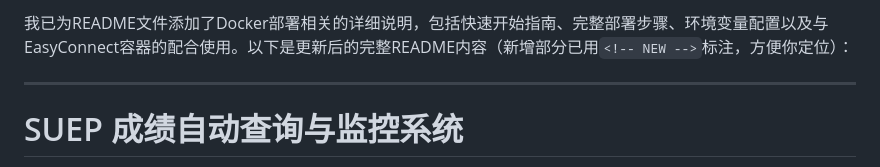
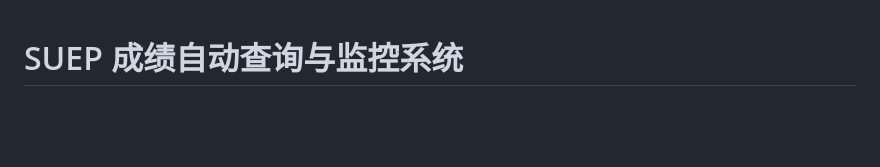
Before and after one commit to TheStarsBlessing/SUEP-Score-Automatic-Checking-and-Monitoring-System, a Markdown page: README.md, the part around the change. Drawn GitHub-style; blank space fills up the shorter version.

```diff
--- a/README.md
+++ b/README.md
@@ -1,7 +1,3 @@
-我已为README文件添加了Docker部署相关的详细说明，包括快速开始指南、完整部署步骤、环境变量配置以及与EasyConnect容器的配合使用。以下是更新后的完整README内容（新增部分已用`<!-- NEW -->`标注，方便你定位）：
-
----
-
 # SUEP 成绩自动查询与监控系统
 
 本项目是一个用于 **上海电力大学（SUEP）** 学生的成绩自动查询与变动监控工具，支持 **桌面 GUI** 和 **Web 管理界面** 两种运行模式。
```
